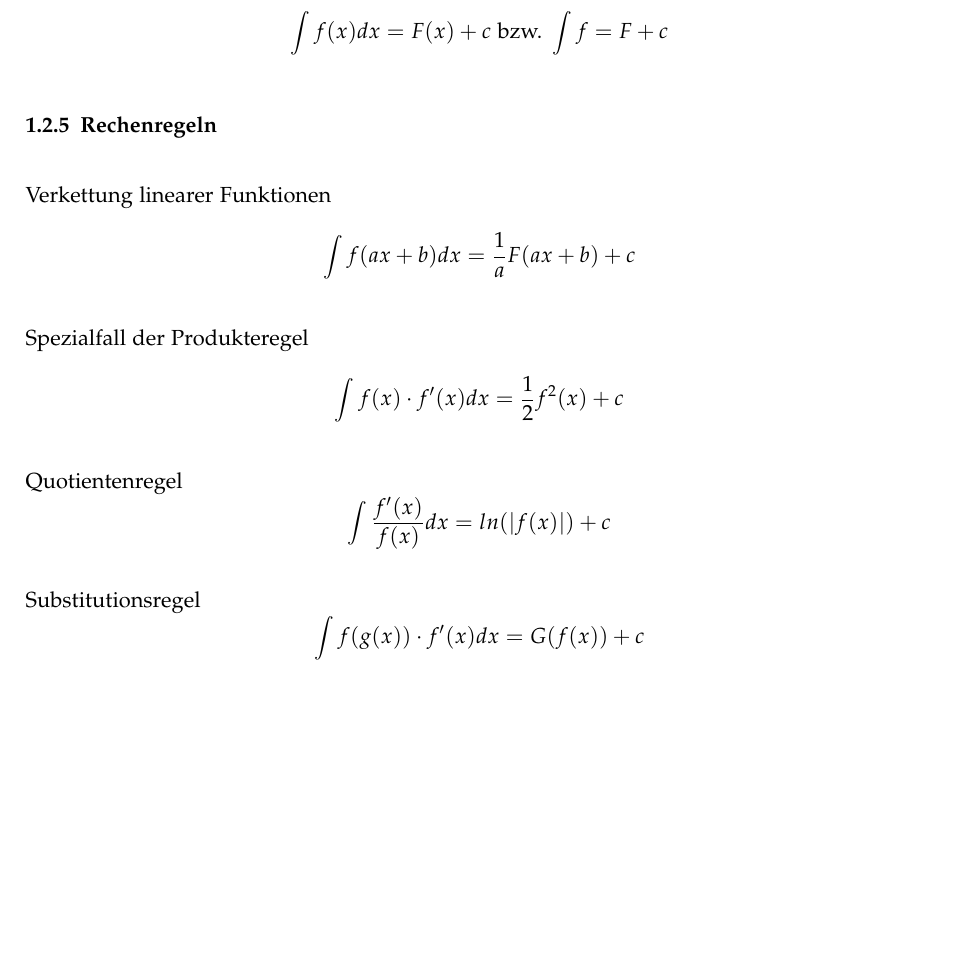
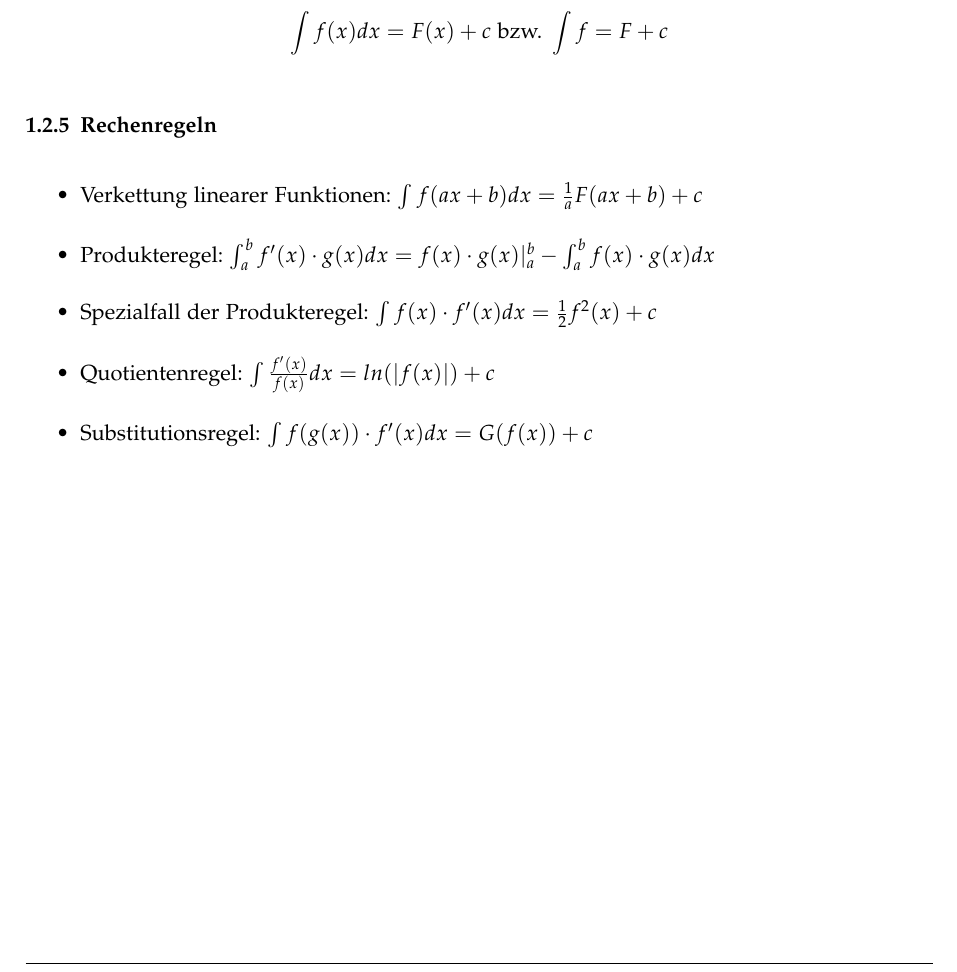
Before and after one commit to emanuelduss/HSR_An2I_Zusammenfassung, a LaTeX document (An2I.tex, which reads content.tex): part of page 6 of 8, cut so that both start at the same text, the shorter picture padded with empty space. Compiled offline with pdfLaTeX; a LaTeX package or settings file that is missing is left out.

Commit message:
Produkteregel für Integrale

```diff
--- a/content.tex
+++ b/content.tex
@@ -68,17 +68,14 @@ von $f$.
 \[ \int f(x) dx = F(x) + c \text{ bzw. } \int f = F + c\]
 
 \subsubsection{Rechenregeln}
-Verkettung linearer Funktionen
-\[ \int f(ax+b)dx = \frac{1}{a}F(ax+b) + c \]
-
-Spezialfall der Produkteregel
-\[ \int f(x) \cdot f'(x) dx = \frac{1}{2}f^2(x) + c \]
-
-Quotientenregel
-\[ \int \frac{f'(x)}{f(x)}dx = ln(|f(x)|) + c\]
-
-Substitutionsregel
-\[ \int f(g(x)) \cdot f'(x) dx = G(f(x)) + c\]
+\begin{itemize}
+  \item Verkettung linearer Funktionen: $\int f(ax+b)dx = \frac{1}{a}F(ax+b) + c$
+  \item Produkteregel: $\int_a^b f'(x) \cdot g(x) dx =
+    f(x) \cdot g(x)|^b_a - \int_a^b f(x) \cdot g(x) dx$
+  \item Spezialfall der Produkteregel: $\int f(x) \cdot f'(x) dx = \frac{1}{2}f^2(x) + c$
+  \item Quotientenregel: $\int \frac{f'(x)}{f(x)}dx = ln(|f(x)|) + c$
+  \item Substitutionsregel: $ \int f(g(x)) \cdot f'(x) dx = G(f(x)) + c$
+\end{itemize}
 
 
 % %%%%%%%%%%%%%%%%%%%%%%%%%%%%%%%%%%%%%%%%%%%%%%%%%%%%%%%%%%%%%%%%%%%%%%%%
```
